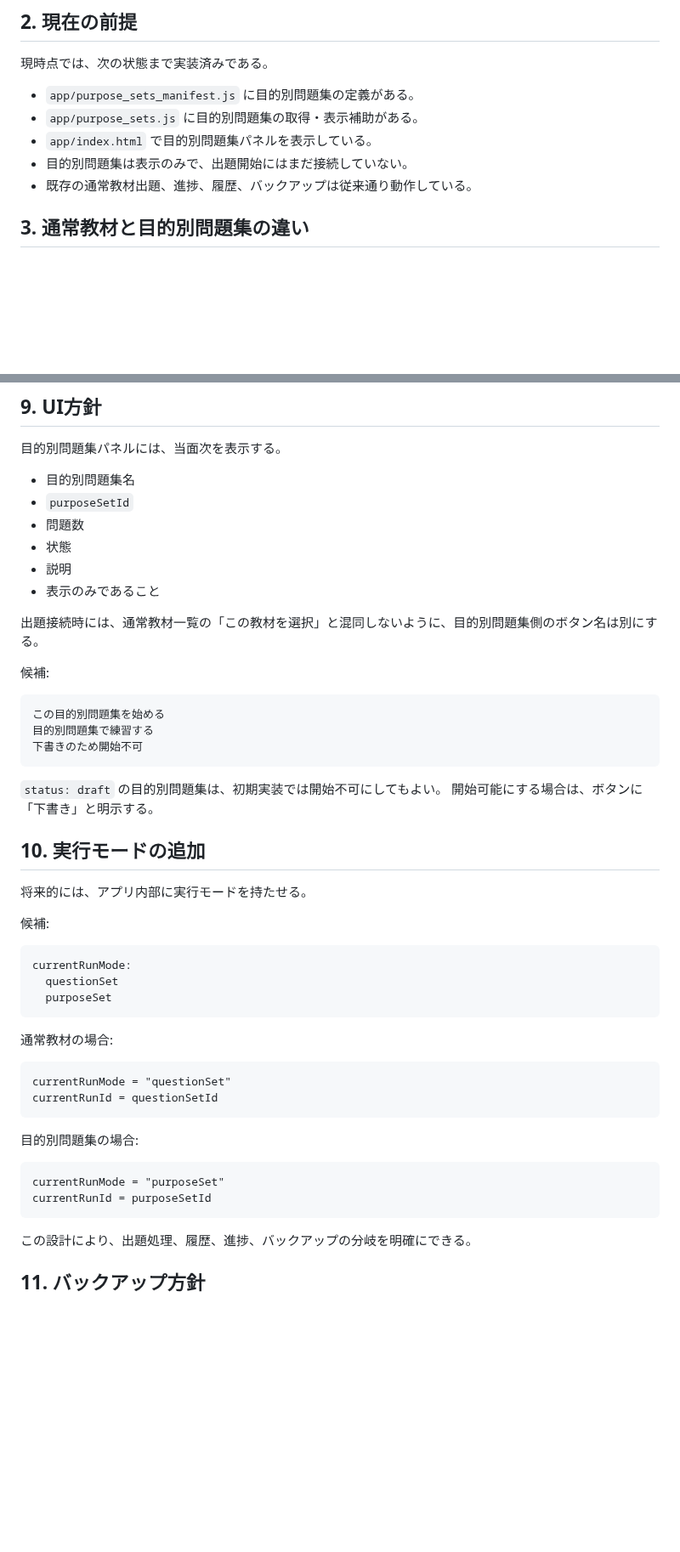
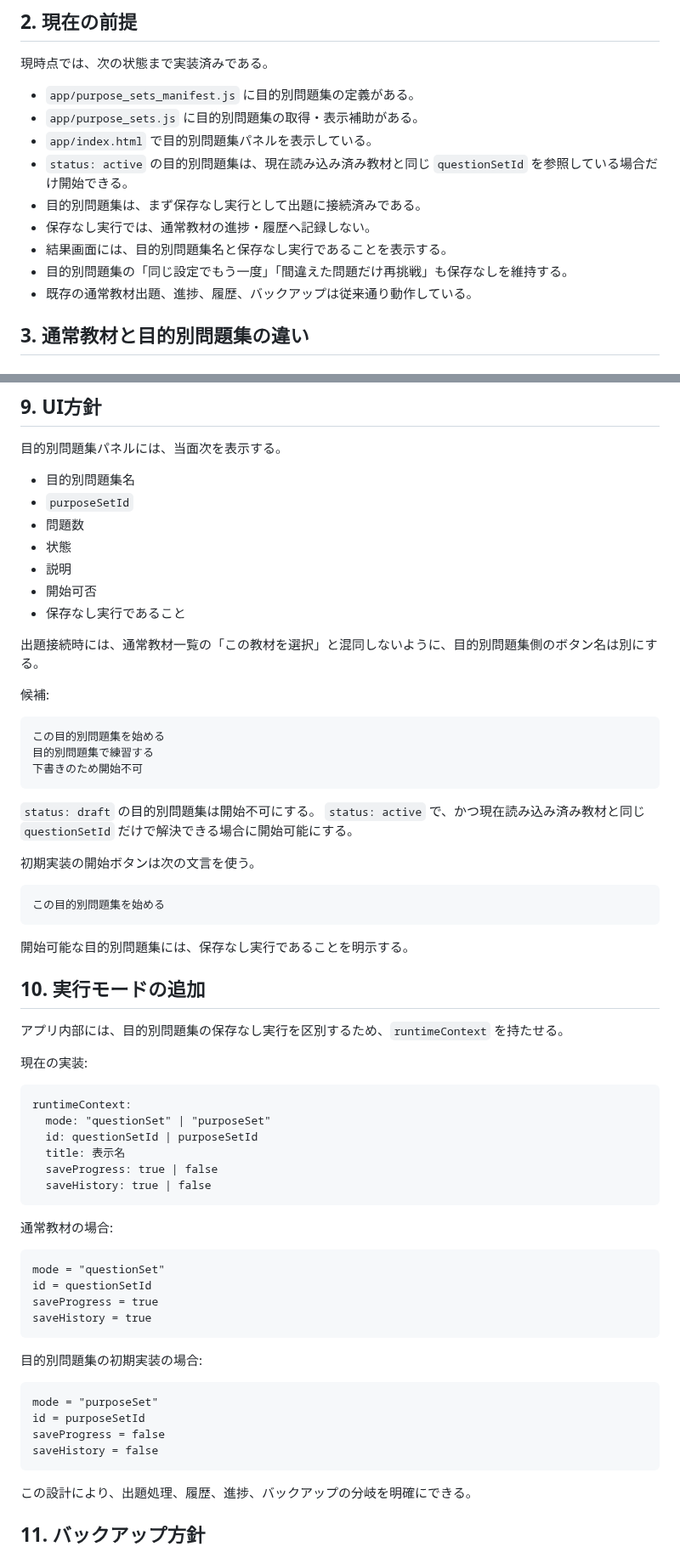
Before and after one commit to jera-takanabe/junior-study-trainer, a Markdown page: docs/design/purpose_set_runtime_design_v0_1.md, 2 parts joined by grey strips. Shown at 85% size. GitHub-like rendering; blank space fills up the shorter version.

Commit message:
docs: update purpose set runtime procedure

```diff
--- a/docs/design/purpose_set_runtime_design_v0_1.md
+++ b/docs/design/purpose_set_runtime_design_v0_1.md
@@ -14,7 +14,11 @@
 - `app/purpose_sets_manifest.js` に目的別問題集の定義がある。
 - `app/purpose_sets.js` に目的別問題集の取得・表示補助がある。
 - `app/index.html` で目的別問題集パネルを表示している。
-- 目的別問題集は表示のみで、出題開始にはまだ接続していない。
+- `status: active` の目的別問題集は、現在読み込み済み教材と同じ `questionSetId` を参照している場合だけ開始できる。
+- 目的別問題集は、まず保存なし実行として出題に接続済みである。
+- 保存なし実行では、通常教材の進捗・履歴へ記録しない。
+- 結果画面には、目的別問題集名と保存なし実行であることを表示する。
+- 目的別問題集の「同じ設定でもう一度」「間違えた問題だけ再挑戦」も保存なしを維持する。
 - 既存の通常教材出題、進捗、履歴、バックアップは従来通り動作している。
 
 ## 3. 通常教材と目的別問題集の違い
@@ -142,7 +146,8 @@
 - 問題数
 - 状態
 - 説明
-- 表示のみであること
+- 開始可否
+- 保存なし実行であること
 
 出題接続時には、通常教材一覧の「この教材を選択」と混同しないように、目的別問題集側のボタン名は別にする。
 
@@ -152,28 +157,41 @@
     目的別問題集で練習する
     下書きのため開始不可
 
-`status: draft` の目的別問題集は、初期実装では開始不可にしてもよい。
-開始可能にする場合は、ボタンに「下書き」と明示する。
+`status: draft` の目的別問題集は開始不可にする。
+`status: active` で、かつ現在読み込み済み教材と同じ `questionSetId` だけで解決できる場合に開始可能にする。
+
+初期実装の開始ボタンは次の文言を使う。
+
+    この目的別問題集を始める
+
+開始可能な目的別問題集には、保存なし実行であることを明示する。
 
 ## 10. 実行モードの追加
 
-将来的には、アプリ内部に実行モードを持たせる。
+アプリ内部には、目的別問題集の保存なし実行を区別するため、`runtimeContext` を持たせる。
 
-候補:
+現在の実装:
 
-    currentRunMode:
-      questionSet
-      purposeSet
+    runtimeContext:
+      mode: "questionSet" | "purposeSet"
+      id: questionSetId | purposeSetId
+      title: 表示名
+      saveProgress: true | false
+      saveHistory: true | false
 
 通常教材の場合:
 
-    currentRunMode = "questionSet"
-    currentRunId = questionSetId
+    mode = "questionSet"
+    id = questionSetId
+    saveProgress = true
+    saveHistory = true
 
-目的別問題集の場合:
+目的別問題集の初期実装の場合:
 
-    currentRunMode = "purposeSet"
-    currentRunId = purposeSetId
+    mode = "purposeSet"
+    id = purposeSetId
+    saveProgress = false
+    saveHistory = false
 
 この設計により、出題処理、履歴、進捗、バックアップの分岐を明確にできる。
 
```
Also changed, not shown: other parts of docs/design/purpose_set_runtime_design_v0_1.md (+27 -5 lines), docs/operations/question_set_registration_procedure.md (+91 -0 lines).
